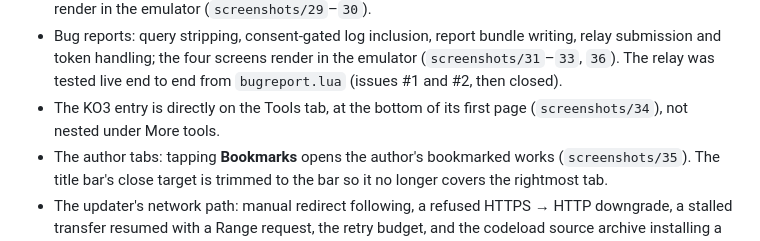
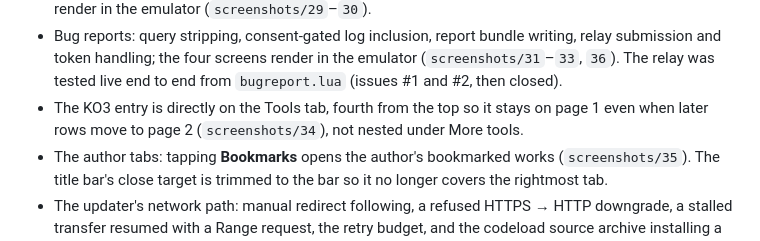
Before and after one commit to hemil2005/KO3, a Markdown page: README.md, the part around one of its changes. Rendered like a GitHub page.

Commit message:
Put KO3 fourth on the Tools tab
The entry sat just before Profiles, which is already the twelfth row on a
600px screen, so it landed on page 2 of Tools. Insert it at a fixed early
position (fourth, before Statistics) in the shared menu order instead.
This keeps it on page 1 as more built-in rows appear, while still using
the native order table rather than a submenu.

Verified in the emulator: Read timer, Calibre, Export highlights, KO3,
Reading statistics on page 1.

```diff
--- a/README.md
+++ b/README.md
@@ -404,8 +404,9 @@ Tested in the KOReader emulator with a native HTTP client (no browser):
   writing, relay submission and token handling; the four screens render in
   the emulator (`screenshots/31`–`33`, `36`). The relay was tested live end
   to end from `bugreport.lua` (issues #1 and #2, then closed).
-- The KO3 entry is directly on the Tools tab, at the bottom of its first page
-  (`screenshots/34`), not nested under More tools.
+- The KO3 entry is directly on the Tools tab, fourth from the top so it stays
+  on page 1 even when later rows move to page 2 (`screenshots/34`), not nested
+  under More tools.
 - The author tabs: tapping **Bookmarks** opens the author's bookmarked works
   (`screenshots/35`). The title bar's close target is trimmed to the bar so it
   no longer covers the rightmost tab.
```
Also changed, not shown: other parts of README.md (+1 -1 lines), screenshots/34-tools-menu.png, 3 other files.
